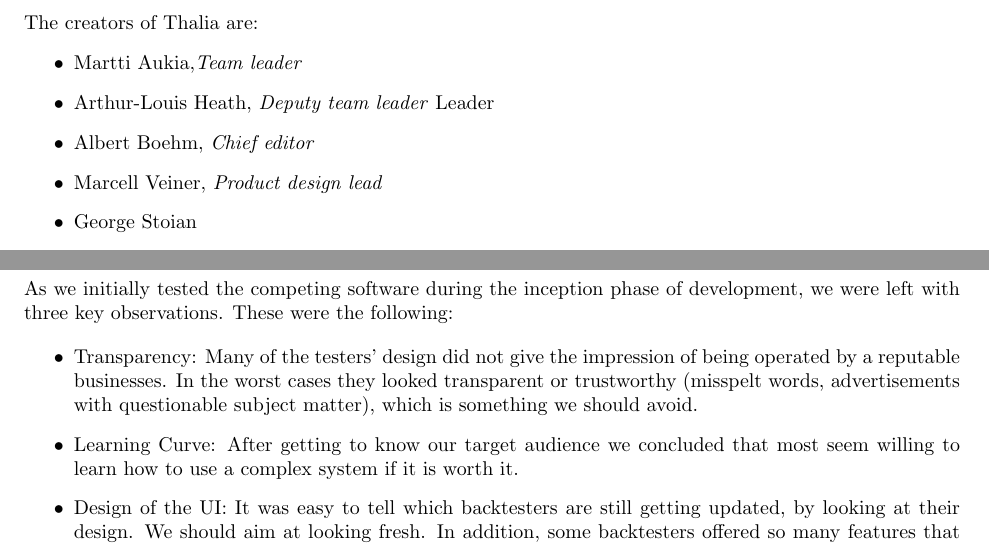
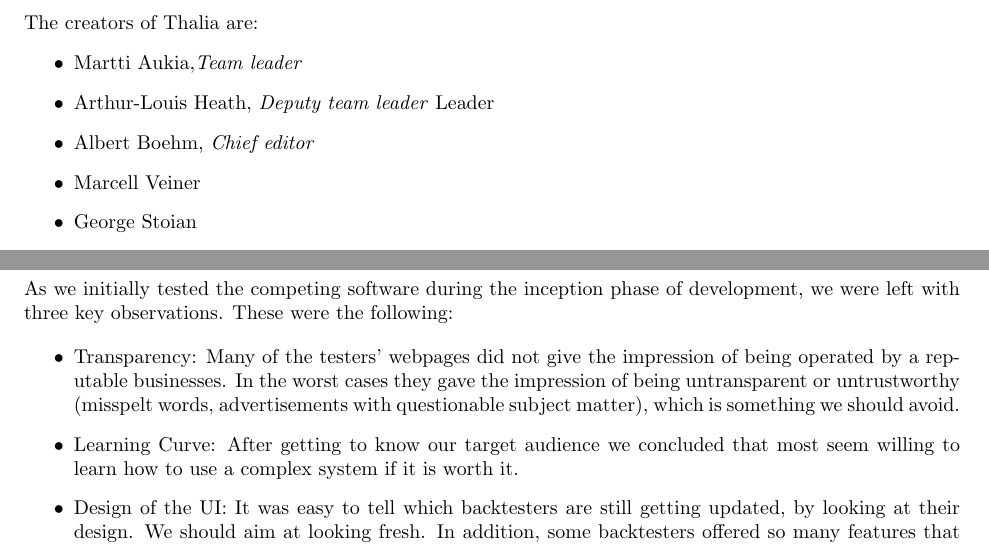
Before and after one commit to Veluga/Thalia-Backtesting-Tool, a LaTeX document (Report/main.tex, which reads Report/01Introduction/introduction.tex, Report/02Background/background.tex): two parts of pages 4 and 8 of 21, joined at a grey line, cut so that both start at the same text. Compiled offline with pdfLaTeX.

Commit message:
proofread and fixed .gitignore

```diff
--- a/Report/01Introduction/introduction.tex
+++ b/Report/01Introduction/introduction.tex
@@ -17,7 +17,7 @@
     \item Martti Aukia,\textit{Team leader}
     \item Arthur-Louis Heath, \textit{Deputy team leader} Leader
 	\item Albert Boehm, \textit{Chief editor}
-	\item Marcell Veiner, \textit{Product design lead}
+	\item Marcell Veiner
 	\item George Stoian
 	\item Daniel Joffe
 	\item Weronika Kakavou
--- a/Report/02Background/background.tex
+++ b/Report/02Background/background.tex
@@ -87,7 +87,7 @@
 As we initially tested the competing software during the inception phase of development, we were left with three key observations. These were the following:
 
 \begin{itemize}
-    \item Transparency: Many of the testers' design did not give the impression of being operated by a reputable businesses. In the worst cases they looked transparent or trustworthy (misspelt words, advertisements with questionable subject matter), which is something we should avoid.
+    \item Transparency: Many of the testers' webpages did not give the impression of being operated by a reputable businesses. In the worst cases they gave the impression of being untransparent or untrustworthy (misspelt words, advertisements with questionable subject matter), which is something we should avoid.
     \item Learning Curve: After getting to know our target audience we concluded that most seem willing to learn how to use a complex system if it is worth it.
     \item Design of the UI: It was easy to tell which backtesters are still getting updated, by looking at their design. We should aim at looking fresh. In addition, some backtesters offered so many features that every corner of their UI was packed with information, this is something we should also avoid doing.
 \end{itemize}
```
Also changed, not shown: Report/01Introduction/introduction.tex (2 more changed lines), 6 other files.
